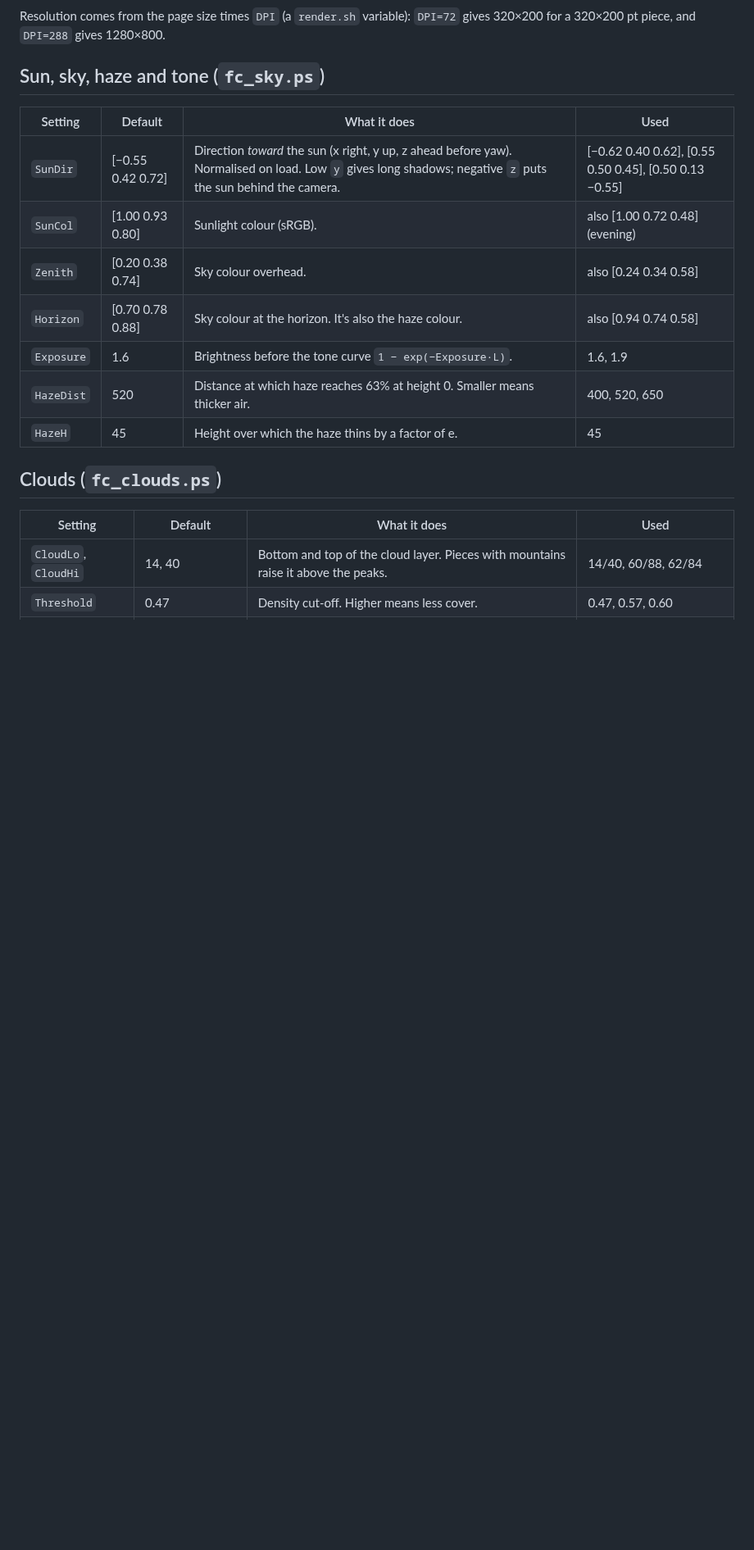
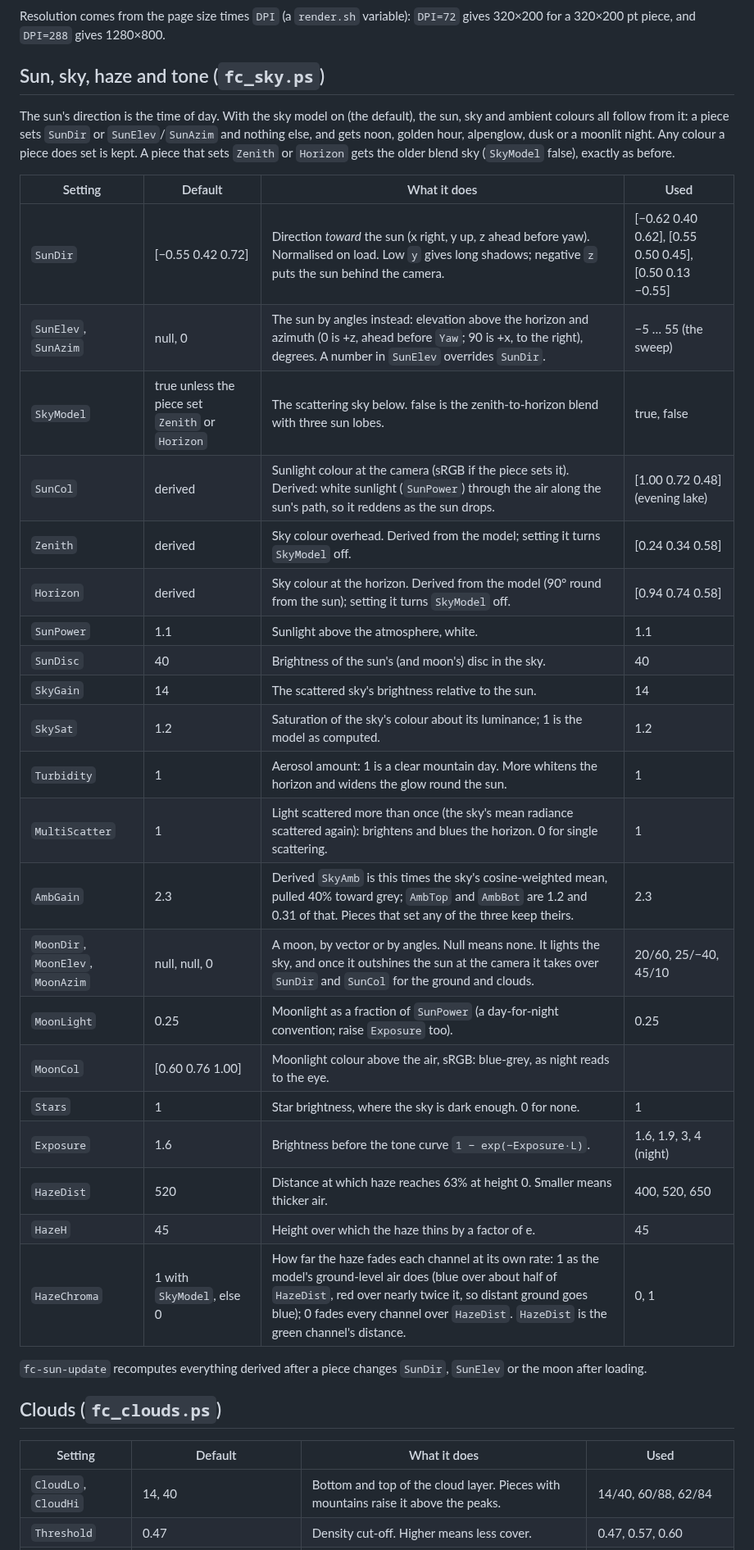
Before and after one commit to ArtColony/fractal_clouds, a Markdown page: docs/settings.md, the part around one of its changes. Shown at 82% size. Drawn GitHub-style; blank space fills up the shorter version.

Commit message:
Sky model: single scattering, golden hour, alpenglow, night (#22)
lib/fc_sky.ps computes the sky from the sun's direction: Rayleigh air,
an aerosol layer and an ozone layer over a curved earth, integrated in
eight closed-form bands per ray, plus a cheap multiple-scattering pass.
SunCol, Zenith, Horizon, SkyAmb, AmbTop and AmbBot are derived unless a
piece sets them; a piece that sets Zenith or Horizon keeps the old blend
sky. Haze takes the model's horizon colour (with the aerosol phase term)
and fades each channel at the air's own rate. A moon and stars for
night. Docs, a time-of-day sweep script and before/after renders.

Co-Authored-By: Claude Fable 5.1 <noreply@anthropic.com>
Claude-Session: https://claude.ai/code/session_01SjY16JjyTvuME1oVQVUxjG

```diff
--- a/docs/settings.md
+++ b/docs/settings.md
@@ -83,15 +83,39 @@ Resolution comes from the page size times `DPI` (a `render.sh` variable):
 
 ## Sun, sky, haze and tone (`fc_sky.ps`)
 
+The sun's direction is the time of day. With the sky model on (the
+default), the sun, sky and ambient colours all follow from it: a piece
+sets `SunDir` or `SunElev`/`SunAzim` and nothing else, and gets noon,
+golden hour, alpenglow, dusk or a moonlit night. Any colour a piece does
+set is kept. A piece that sets `Zenith` or `Horizon` gets the older
+blend sky (`SkyModel` false), exactly as before.
+
 | Setting | Default | What it does | Used |
 |---|---|---|---|
 | `SunDir` | [−0.55 0.42 0.72] | Direction *toward* the sun (x right, y up, z ahead before yaw). Normalised on load. Low `y` gives long shadows; negative `z` puts the sun behind the camera. | [−0.62 0.40 0.62], [0.55 0.50 0.45], [0.50 0.13 −0.55] |
-| `SunCol` | [1.00 0.93 0.80] | Sunlight colour (sRGB). | also [1.00 0.72 0.48] (evening) |
-| `Zenith` | [0.20 0.38 0.74] | Sky colour overhead. | also [0.24 0.34 0.58] |
-| `Horizon` | [0.70 0.78 0.88] | Sky colour at the horizon. It's also the haze colour. | also [0.94 0.74 0.58] |
-| `Exposure` | 1.6 | Brightness before the tone curve `1 − exp(−Exposure·L)`. | 1.6, 1.9 |
+| `SunElev`, `SunAzim` | null, 0 | The sun by angles instead: elevation above the horizon and azimuth (0 is +z, ahead before `Yaw`; 90 is +x, to the right), degrees. A number in `SunElev` overrides `SunDir`. | −5 … 55 (the sweep) |
+| `SkyModel` | true unless the piece set `Zenith` or `Horizon` | The scattering sky below. false is the zenith-to-horizon blend with three sun lobes. | true, false |
+| `SunCol` | derived | Sunlight colour at the camera (sRGB if the piece sets it). Derived: white sunlight (`SunPower`) through the air along the sun's path, so it reddens as the sun drops. | [1.00 0.72 0.48] (evening lake) |
+| `Zenith` | derived | Sky colour overhead. Derived from the model; setting it turns `SkyModel` off. | [0.24 0.34 0.58] |
+| `Horizon` | derived | Sky colour at the horizon. Derived from the model (90° round from the sun); setting it turns `SkyModel` off. | [0.94 0.74 0.58] |
+| `SunPower` | 1.1 | Sunlight above the atmosphere, white. | 1.1 |
+| `SunDisc` | 40 | Brightness of the sun's (and moon's) disc in the sky. | 40 |
+| `SkyGain` | 14 | The scattered sky's brightness relative to the sun. | 14 |
+| `SkySat` | 1.2 | Saturation of the sky's colour about its luminance; 1 is the model as computed. | 1.2 |
+| `Turbidity` | 1 | Aerosol amount: 1 is a clear mountain day. More whitens the horizon and widens the glow round the sun. | 1 |
+| `MultiScatter` | 1 | Light scattered more than once (the sky's mean radiance scattered again): brightens and blues the horizon. 0 for single scattering. | 1 |
+| `AmbGain` | 2.3 | Derived `SkyAmb` is this times the sky's cosine-weighted mean, pulled 40% toward grey; `AmbTop` and `AmbBot` are 1.2 and 0.31 of that. Pieces that set any of the three keep theirs. | 2.3 |
+| `MoonDir`, `MoonElev`, `MoonAzim` | null, null, 0 | A moon, by vector or by angles. Null means none. It lights the sky, and once it outshines the sun at the camera it takes over `SunDir` and `SunCol` for the ground and clouds. | 20/60, 25/−40, 45/10 |
+| `MoonLight` | 0.25 | Moonlight as a fraction of `SunPower` (a day-for-night convention; raise `Exposure` too). | 0.25 |
+| `MoonCol` | [0.60 0.76 1.00] | Moonlight colour above the air, sRGB: blue-grey, as night reads to the eye. | |
+| `Stars` | 1 | Star brightness, where the sky is dark enough. 0 for none. | 1 |
+| `Exposure` | 1.6 | Brightness before the tone curve `1 − exp(−Exposure·L)`. | 1.6, 1.9, 3, 4 (night) |
 | `HazeDist` | 520 | Distance at which haze reaches 63% at height 0. Smaller means thicker air. | 400, 520, 650 |
 | `HazeH` | 45 | Height over which the haze thins by a factor of e. | 45 |
+| `HazeChroma` | 1 with `SkyModel`, else 0 | How far the haze fades each channel at its own rate: 1 as the model's ground-level air does (blue over about half of `HazeDist`, red over nearly twice it, so distant ground goes blue); 0 fades every channel over `HazeDist`. `HazeDist` is the green channel's distance. | 0, 1 |
+
+`fc-sun-update` recomputes everything derived after a piece changes
+`SunDir`, `SunElev` or the moon after loading.
 
 ## Clouds (`fc_clouds.ps`)
 
```
Also changed, not shown: other parts of docs/settings.md (+2 -2 lines), docs/prs/22-sky-model/alpine_forest-after.png (added), docs/prs/22-sky-model/alpine_forest-before.png (added), docs/prs/22-sky-model/mountains-after.png (added), docs/prs/22-sky-model/mountains-before.png (added), 4 other files.
